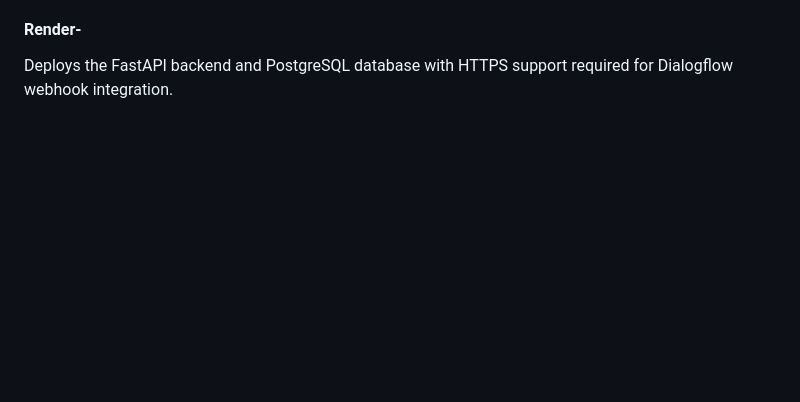
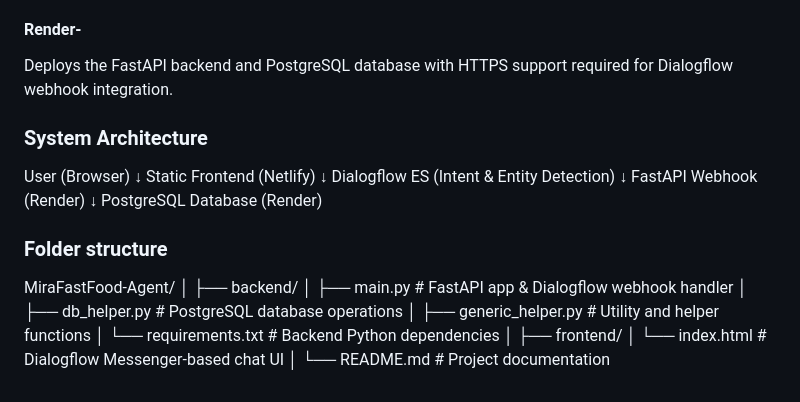
Before and after one commit to Priya-kumari-hub/MiraFastFood-Agent-, a Markdown page: README.md, the part around the change printed below. GitHub-like rendering; blank space fills up the shorter version.

```diff
--- a/README.md
+++ b/README.md
@@ -32,3 +32,28 @@ Acts as the web-based chat interface that embeds the chatbot into a browser-acce
 Hosts the static frontend containing the Dialogflow Messenger, ensuring fast load times and high availability.
 #### Render-
  Deploys the FastAPI backend and PostgreSQL database with HTTPS support required for Dialogflow webhook integration.
+
+### System Architecture
+User (Browser)
+   ↓
+Static Frontend (Netlify)
+   ↓
+Dialogflow ES (Intent & Entity Detection)
+   ↓
+FastAPI Webhook (Render)
+   ↓
+PostgreSQL Database (Render)
+
+### Folder structure
+MiraFastFood-Agent/
+│
+├── backend/
+│   ├── main.py                 # FastAPI app & Dialogflow webhook handler
+│   ├── db_helper.py            # PostgreSQL database operations
+│   ├── generic_helper.py       # Utility and helper functions
+│   └── requirements.txt        # Backend Python dependencies
+│
+├── frontend/
+│   └── index.html              # Dialogflow Messenger-based chat UI
+│
+└── README.md                   # Project documentation
```
Also changed, not shown: other parts of README.md (+3 -3 lines).
